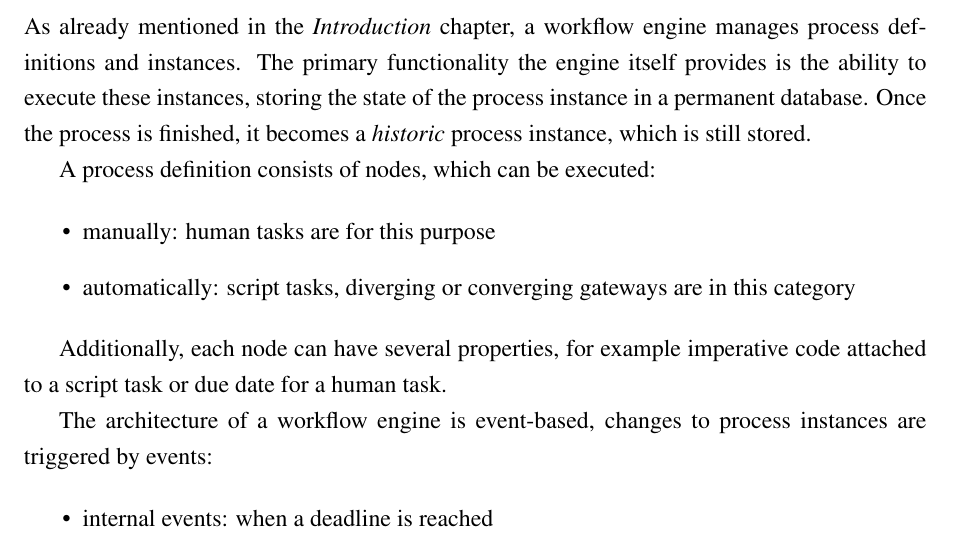
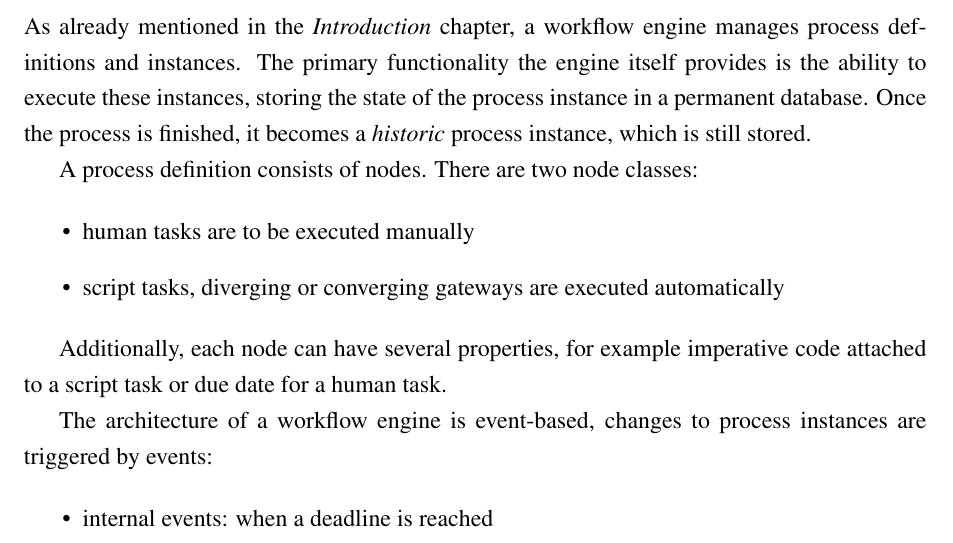
Before and after one commit to vmiklos/msc-thesis, a LaTeX thesis (doc/tex/thesis.tex, which reads doc/tex/background.tex): part of page 25 of 86, cut so that both start at the same text. Compiled offline with pdfLaTeX.

Commit message:
node classes

```diff
--- a/doc/tex/background.tex
+++ b/doc/tex/background.tex
@@ -568,11 +568,11 @@ itself provides is the ability to execute these instances, storing the state of
 the process instance in a permanent database. Once the process is finished, it
 becomes a \emph{historic} process instance, which is still stored.
 
-A process definition consists of nodes, which can be executed:
+A process definition consists of nodes. There are two node classes:
 
 \begin{itemize}
-\item manually: human tasks are for this purpose
-\item automatically: script tasks, diverging or converging gateways are in this category
+\item human tasks are to be executed manually
+\item script tasks, diverging or converging gateways are executed automatically
 \end{itemize}
 
 Additionally, each node can have several properties, for example imperative code
```
